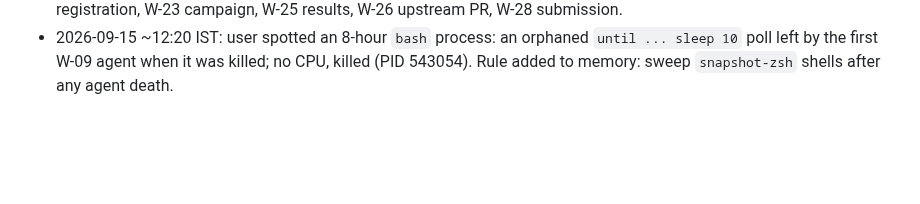
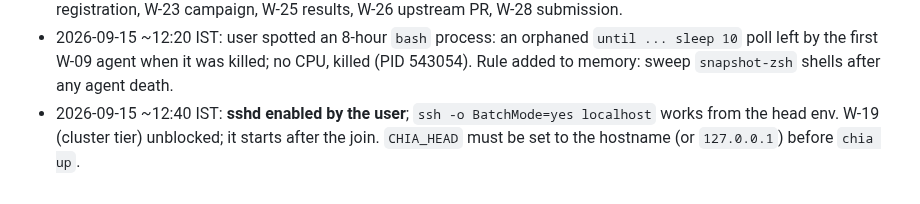
Before and after one commit to DevAbhinav-23/CHIA_Hackathon_2k26, a Markdown page: docs/HANDOFF.md, the part around the change. GitHub-like rendering; blank space fills up the shorter version.

Commit message:
bugloop: handoff: sshd enabled; cluster tier unblocked

```diff
--- a/docs/HANDOFF.md
+++ b/docs/HANDOFF.md
@@ -115,3 +115,4 @@ All five design documents are **Approved** (`design/00-README.md` sign-off recor
 - 2026-09-15 ~11:00 IST: **Blocker for W-19 (cluster tier): sshd is inactive on this host** and CHIA's cluster layer (`chia/cluster/ssh.py`) drives every host action over `ssh`/`rsync`, with no local shortcut. User-level half done: `~/.ssh/id_ed25519` generated and added to `~/.ssh/authorized_keys`. **Human action (sudo):** `sudo systemctl enable --now sshd` and then `ssh -o BatchMode=yes localhost true` must succeed. Running an unprivileged sshd from this session was blocked by the tool-permission classifier; not attempted further. Until sshd is up, W-19 (T3 system tests, `chia up cluster_single.yaml`) cannot run; W-20 (code red team), the design-errata batch and the upstream PR preparation proceed.
 - 2026-09-15 ~12:00 IST: **Design-errata batch done** (commit 0a31693): 189 log rows folded into 01 §1.10 (28 ids + C-22), 02 §0.4, 03 §16.1/§16.2 with in-place amendments, 04 §16.7/§16.8 (18 open code items handed to the join); the design remains Approved with these errata. Running (cap 2): **W-17 join** and **W-25a paper update** (paper reflects the built system; §V Results placeholders shaped by `example.md`). Blocked: W-19 on sshd (user). Next after the join: W-20 code red team; then W-12 mutator synthesis and W-18 pilot (first live calls, interlock set deliberately), W-22 pre-registration, W-23 campaign, W-25 results, W-26 upstream PR, W-28 submission.
 - 2026-09-15 ~12:20 IST: user spotted an 8-hour `bash` process: an orphaned `until ... sleep 10` poll left by the first W-09 agent when it was killed; no CPU, killed (PID 543054). Rule added to memory: sweep `snapshot-zsh` shells after any agent death.
+- 2026-09-15 ~12:40 IST: **sshd enabled by the user**; `ssh -o BatchMode=yes localhost` works from the head env. W-19 (cluster tier) unblocked; it starts after the join. `CHIA_HEAD` must be set to the hostname (or `127.0.0.1`) before `chia up`.
```
